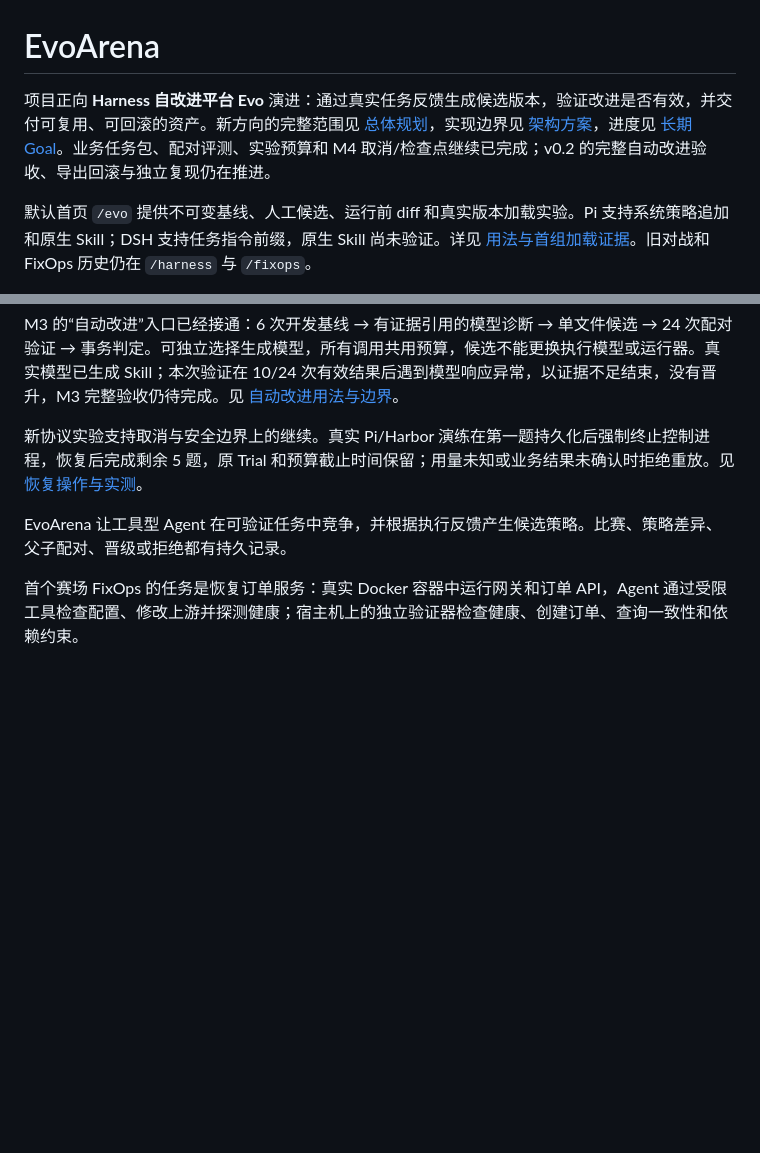
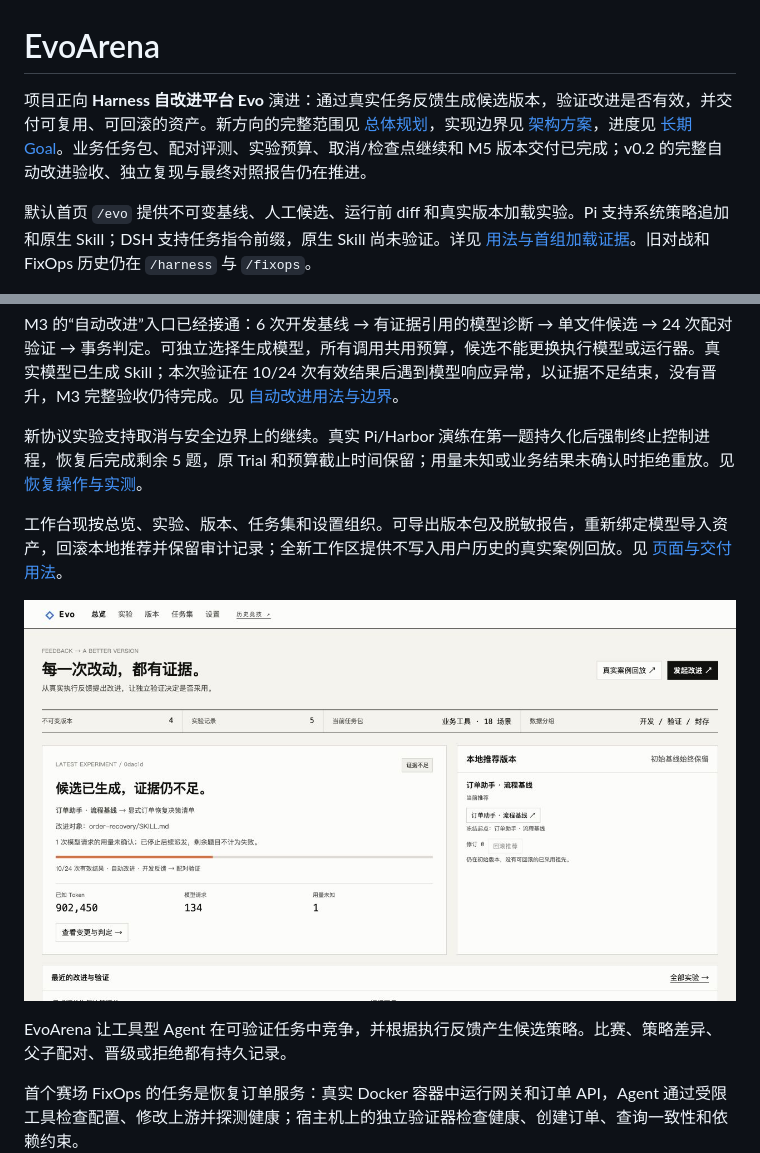
Before and after one commit to LianWeiSQ/harness-arena, a Markdown page: README.md, 2 parts joined by grey strips. Drawn GitHub-style; pictures changed too: docs/images/evo-overview.png (added); blank space fills up the shorter version.

Commit message:
Add Evo workspace, portable versions and audited rollback

```diff
--- a/README.md
+++ b/README.md
@@ -1,6 +1,6 @@
 # EvoArena
 
-项目正向 **Harness 自改进平台 Evo** 演进：通过真实任务反馈生成候选版本，验证改进是否有效，并交付可复用、可回滚的资产。新方向的完整范围见 [总体规划](docs/evo-platform-plan.md)，实现边界见 [架构方案](docs/evo-architecture.md)，进度见 [长期 Goal](TASKS.md)。业务任务包、配对评测、实验预算和 M4 取消/检查点继续已完成；v0.2 的完整自动改进验收、导出回滚与独立复现仍在推进。
+项目正向 **Harness 自改进平台 Evo** 演进：通过真实任务反馈生成候选版本，验证改进是否有效，并交付可复用、可回滚的资产。新方向的完整范围见 [总体规划](docs/evo-platform-plan.md)，实现边界见 [架构方案](docs/evo-architecture.md)，进度见 [长期 Goal](TASKS.md)。业务任务包、配对评测、实验预算、取消/检查点继续和 M5 版本交付已完成；v0.2 的完整自动改进验收、独立复现与最终对照报告仍在推进。
 
 默认首页 `/evo` 提供不可变基线、人工候选、运行前 diff 和真实版本加载实验。Pi 支持系统策略追加和原生 Skill；DSH 支持任务指令前缀，原生 Skill 尚未验证。详见 [用法与首组加载证据](docs/version-loading-check.md)。旧对战和 FixOps 历史仍在 `/harness` 与 `/fixops`。
 
@@ -9,6 +9,10 @@
 M3 的“自动改进”入口已经接通：6 次开发基线 → 有证据引用的模型诊断 → 单文件候选 → 24 次配对验证 → 事务判定。可独立选择生成模型，所有调用共用预算，候选不能更换执行模型或运行器。真实模型已生成 Skill；本次验证在 10/24 次有效结果后遇到模型响应异常，以证据不足结束，没有晋升，M3 完整验收仍待完成。见 [自动改进用法与边界](docs/automatic-improvement.md)。
 
 新协议实验支持取消与安全边界上的继续。真实 Pi/Harbor 演练在第一题持久化后强制终止控制进程，恢复后完成剩余 5 题，原 Trial 和预算截止时间保留；用量未知或业务结果未确认时拒绝重放。见 [恢复操作与实测](docs/execution-recovery.md)。
+
+工作台现按总览、实验、版本、任务集和设置组织。可导出版本包及脱敏报告，重新绑定模型导入资产，回滚本地推荐并保留审计记录；全新工作区提供不写入用户历史的真实案例回放。见 [页面与交付用法](docs/delivery-and-workspace.md)。
+
+![Evo 总览：真实候选已生成，验证因用量未知而停止，当前推荐未变](docs/images/evo-overview.png)
 
 EvoArena 让工具型 Agent 在可验证任务中竞争，并根据执行反馈产生候选策略。比赛、策略差异、父子配对、晋级或拒绝都有持久记录。
 
```
Also changed, not shown: TASKS.md (+11 -2 lines), docs/delivery-and-workspace.md (added, +52 -0 lines), 13 other files.
